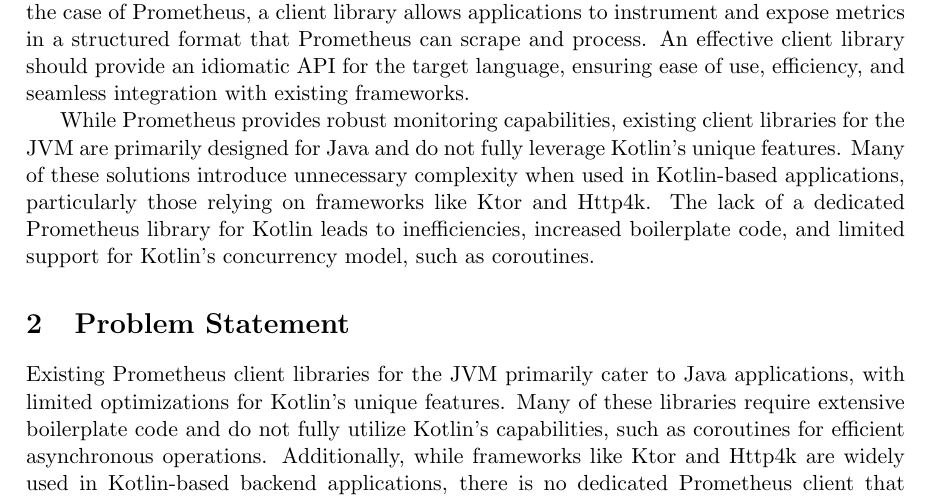
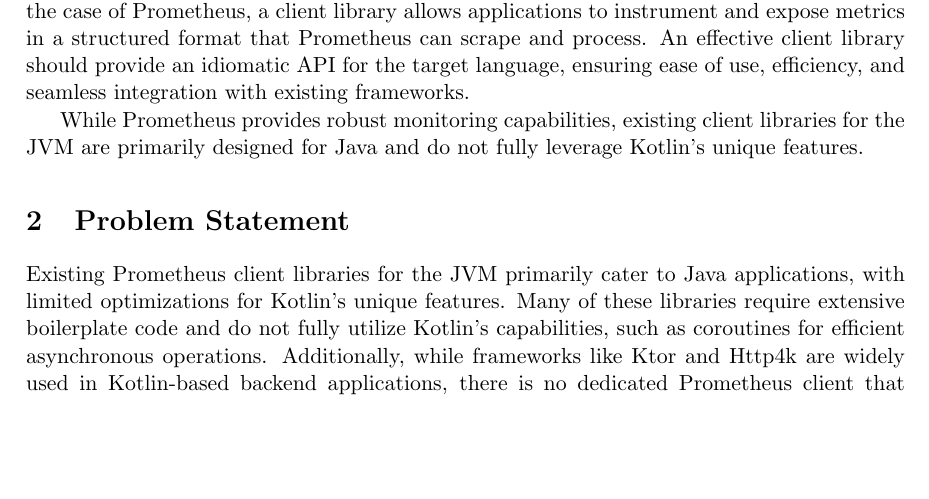
Before and after one commit to Rxfa/prometheus_kotlin_client, a LaTeX document (docs/proposal/ExemploLatex.tex): part of page 2 of 4, cut so that both start at the same text, the shorter picture padded with empty space. Compiled offline with pdfLaTeX.

Commit message:
reduced problem overview

```diff
--- a/docs/proposal/ExemploLatex.tex
+++ b/docs/proposal/ExemploLatex.tex
@@ -74,8 +74,7 @@
 \subsection{Problem Overview}
 A client library is a software component that provides an interface for developers to interact with a specific system or service, abstracting complexities and facilitating integration. In the case of Prometheus, a client library allows applications to instrument and expose metrics in a structured format that Prometheus can scrape and process. An effective client library should provide an idiomatic API for the target language, ensuring ease of use, efficiency, and seamless integration with existing frameworks.
 
-While Prometheus provides robust monitoring capabilities, existing client libraries for the JVM are primarily designed for Java and do not fully leverage Kotlin’s unique features. Many of these solutions introduce unnecessary complexity when used in Kotlin-based applications, particularly those relying on frameworks like Ktor and Http4k.
-The lack of a dedicated Prometheus library for Kotlin leads to inefficiencies, increased boilerplate code, and limited support for Kotlin's concurrency model, such as coroutines.
+While Prometheus provides robust monitoring capabilities, existing client libraries for the JVM are primarily designed for Java and do not fully leverage Kotlin’s unique features.
 
 \section{Problem Statement}
 Existing Prometheus client libraries for the JVM primarily cater to Java applications, with limited optimizations for Kotlin’s unique features. Many of these libraries require extensive boilerplate code and do not fully utilize Kotlin’s capabilities, such as coroutines for efficient asynchronous operations.
```
